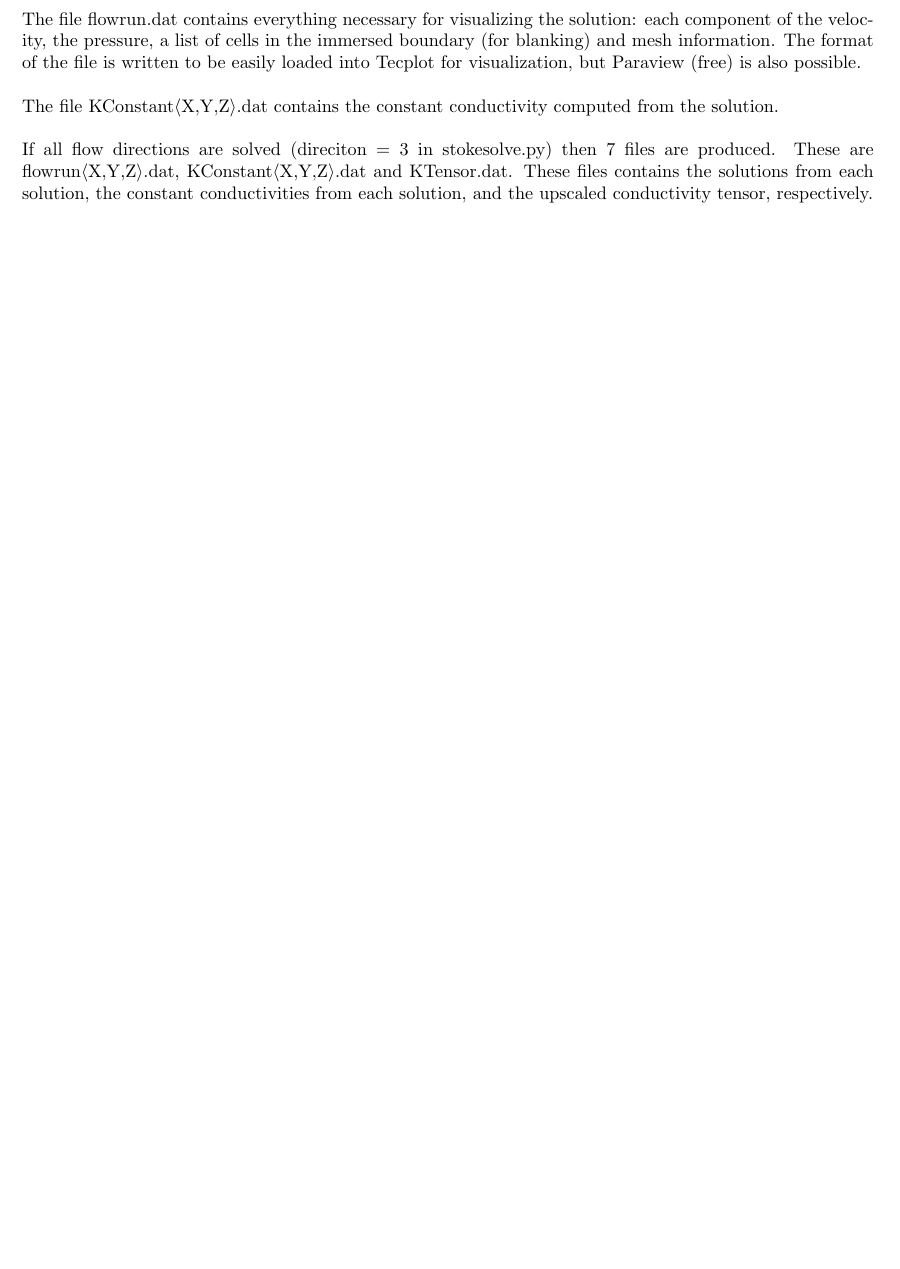
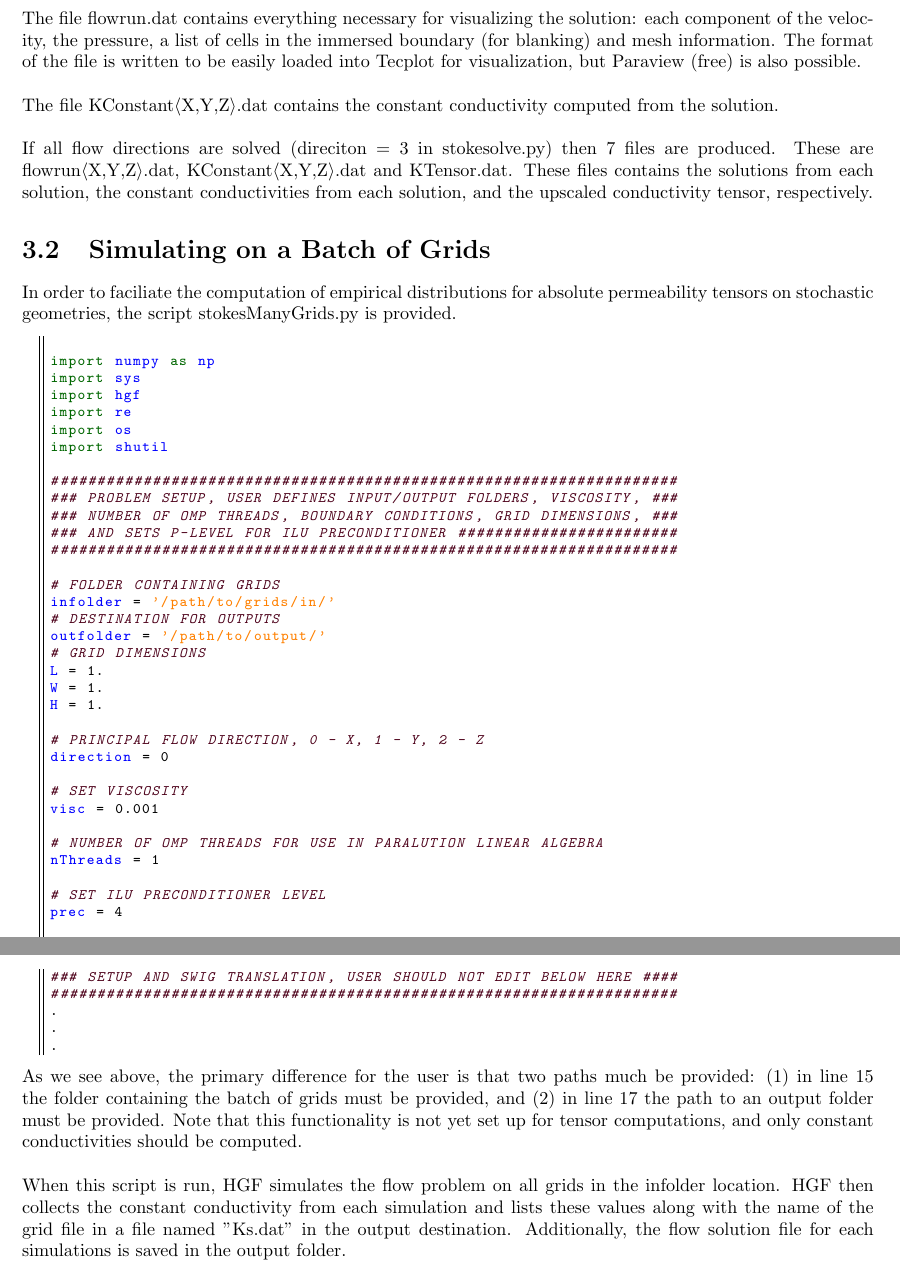
Before and after one commit to costat/HybGe-Flow3D-1.0.0, a LaTeX document (hgf_usermanual.tex): part of page 10 of 14 before the commit and two parts of pages 10 and 11 of 15 after it, the two joined at a grey line, cut so that both start at the same text, the shorter picture padded with empty space. Compiled offline with pdfLaTeX.

Commit message:
preparing for merge to master

```diff
--- a/hgf_usermanual.tex
+++ b/hgf_usermanual.tex
@@ -418,6 +429,69 @@ KConstant$\langle$X,Y,Z$\rangle$.dat and
 KTensor.dat. These files contains the solutions from each solution, the constant
 conductivities from each solution, and the upscaled conductivity tensor, respectively.
 
+\section{Simulating on a Batch of Grids}
+
+\noindent In order to faciliate the computation of empirical distributions for absolute permeability
+tensors on stochastic geometries, the script stokesManyGrids.py is provided.
+
+\begin{lstlisting}
+
+import numpy as np
+import sys
+import hgf
+import re
+import os
+import shutil
+
+####################################################################
+### PROBLEM SETUP, USER DEFINES INPUT/OUTPUT FOLDERS, VISCOSITY, ###
+### NUMBER OF OMP THREADS, BOUNDARY CONDITIONS, GRID DIMENSIONS, ###
+### AND SETS P-LEVEL FOR ILU PRECONDITIONER ########################
+####################################################################
+
+# FOLDER CONTAINING GRIDS
+infolder = '/path/to/grids/in/'
+# DESTINATION FOR OUTPUTS
+outfolder = '/path/to/output/'
+# GRID DIMENSIONS
+L = 1.
+W = 1.
+H = 1.
+
+# PRINCIPAL FLOW DIRECTION, 0 - X, 1 - Y, 2 - Z
+direction = 0
+
+# SET VISCOSITY
+visc = 0.001
+
+# NUMBER OF OMP THREADS FOR USE IN PARALUTION LINEAR ALGEBRA
+nThreads = 1
+
+# SET ILU PRECONDITIONER LEVEL
+prec = 4
+
+####################################################################
+### SETUP AND SWIG TRANSLATION, USER SHOULD NOT EDIT BELOW HERE ####
+####################################################################
+.
+.
+.
+\end{lstlisting}
+
+\noindent As we see above, the primary difference for the user is that
+two paths much be provided: (1) in line 15 the folder containing
+the batch of grids must be provided, and (2) in line 17 the
+path to an output folder must be provided. Note that this functionality
+is not yet set up for tensor computations, and only constant conductivities
+should be computed.\\
+
+\noindent When this script is run, HGF simulates the flow problem
+on all grids in the infolder location. HGF then collects the
+constant conductivity from each simulation and lists these values along
+with the name of the grid file in a file named "Ks.dat" in the output
+destination. Additionally, the flow solution file for each simulations is
+saved in the output folder.
+
 \chapter{Examples}
 
 \noindent The following examples are found in the included directory /path/to/hgf/grids/.\\
```
Also changed, not shown: hgf_usermanual.pdf, hgf_usermanual.tex (45 more changed lines), 2 other files.
